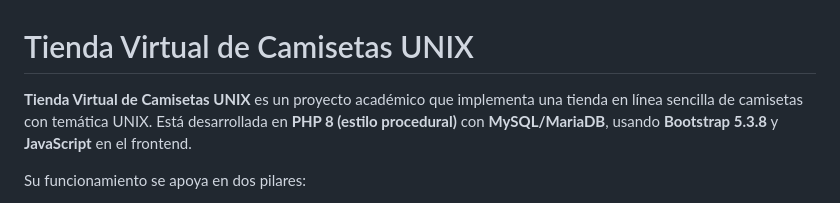
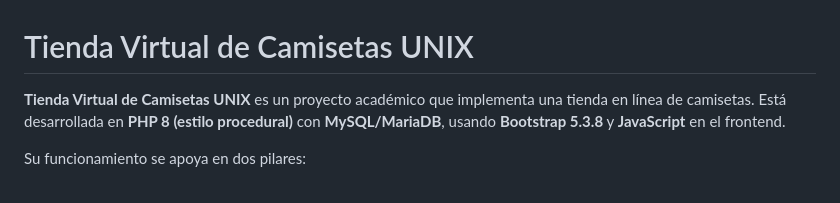
Before and after one commit to oramirez13/tienda_virtual, a Markdown page: README.md, the part around the change. Drawn GitHub-style.

Commit message:
Ajustar descripción del proyecto en el README

```diff
--- a/README.md
+++ b/README.md
@@ -1,6 +1,6 @@
 # Tienda Virtual de Camisetas UNIX
 
-**Tienda Virtual de Camisetas UNIX** es un proyecto académico que implementa una tienda en línea sencilla de camisetas con temática UNIX. Está desarrollada en **PHP 8 (estilo procedural)** con **MySQL/MariaDB**, usando **Bootstrap 5.3.8** y **JavaScript** en el frontend.
+**Tienda Virtual de Camisetas UNIX** es un proyecto académico que implementa una tienda en línea de camisetas. Está desarrollada en **PHP 8 (estilo procedural)** con **MySQL/MariaDB**, usando **Bootstrap 5.3.8** y **JavaScript** en el frontend.
 
 Su funcionamiento se apoya en dos pilares:
 
```
